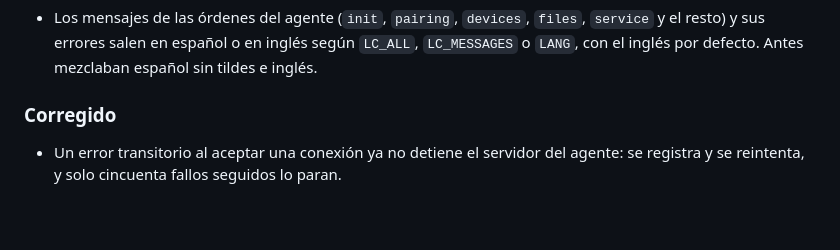
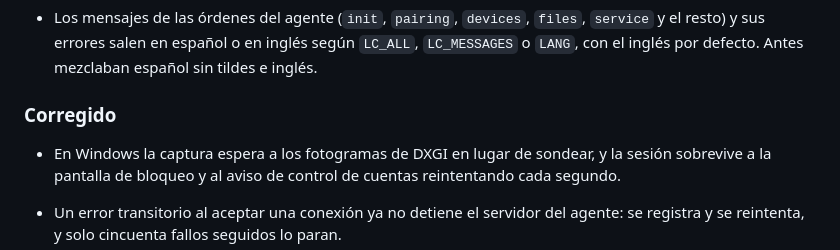
Before and after one commit to wirehaus/wirehaus, a Markdown page: CHANGELOG.md, the part around the change. Drawn GitHub-style; blank space fills up the shorter version.

Commit message:
Document the Windows capture changes in the changelog

```diff
--- a/CHANGELOG.md
+++ b/CHANGELOG.md
@@ -48,6 +48,8 @@ Sigue el formato de [Keep a Changelog](https://keepachangelog.com/es-ES/1.1.0/)
 
 ### Corregido
 
+- En Windows la captura espera a los fotogramas de DXGI en lugar de sondear, y la sesión sobrevive a la pantalla de bloqueo y al aviso de control de cuentas reintentando cada segundo.
+
 - Un error transitorio al aceptar una conexión ya no detiene el servidor del agente: se registra y se reintenta, y solo cincuenta fallos seguidos lo paran.
 - Retirar el permiso de terminal cierra las terminales abiertas en un segundo y el visor recibe el aviso; antes solo impedía abrir otras nuevas.
 - Un número de flujo de terminal reutilizado ya no hereda la salida ni el cierre del anterior, y el agente deja de esperar sin límite a un intérprete que ha soltado su terminal sin terminar.
```
